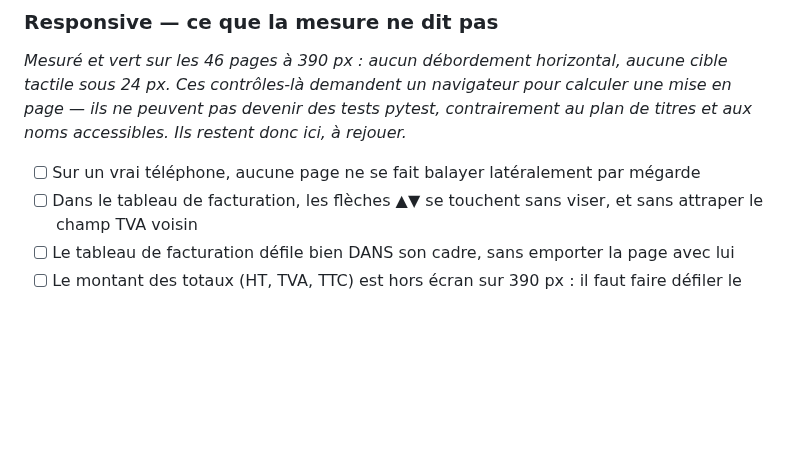
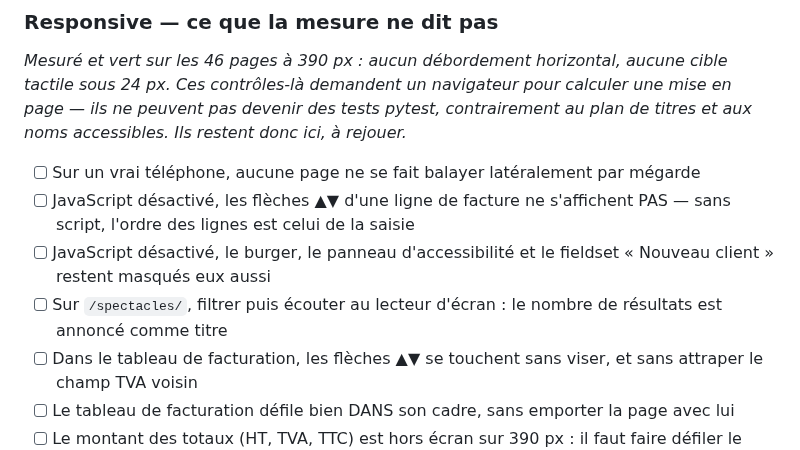
Before and after one commit to Hsbtqemy/Improliante, a Markdown page: pilotage/qa/identite-et-espace-connecte.md, the part around the change. Rendered like a GitHub page; blank space fills up the shorter version.

Commit message:
docs(pilotage): trois cases sur le sans-JavaScript, que la passe ne couvrait pas
La passe vérifiait le sans-JS pour les groupes du rail et pas ailleurs. Or c'est
exactement là que le défaut de cette relecture se cachait : des flèches visibles
et mortes dans le formulaire de facture, parce qu'un `display` d'auteur battait
l'attribut `hidden`. Trois cases pour que le cas soit regardé et non déduit.

Co-Authored-By: Claude Opus 5 (1M context) <noreply@anthropic.com>

```diff
--- a/pilotage/qa/identite-et-espace-connecte.md
+++ b/pilotage/qa/identite-et-espace-connecte.md
@@ -136,6 +136,9 @@ une mise en page — ils ne peuvent pas devenir des tests pytest, contrairement
 plan de titres et aux noms accessibles. Ils restent donc ici, à rejouer.*
 
 - [ ] Sur un vrai téléphone, aucune page ne se fait balayer latéralement par mégarde
+- [ ] JavaScript désactivé, les flèches ▲▼ d'une ligne de facture ne s'affichent PAS — sans script, l'ordre des lignes est celui de la saisie
+- [ ] JavaScript désactivé, le burger, le panneau d'accessibilité et le fieldset « Nouveau client » restent masqués eux aussi
+- [ ] Sur `/spectacles/`, filtrer puis écouter au lecteur d'écran : le nombre de résultats est annoncé comme titre
 - [ ] Dans le tableau de facturation, les flèches ▲▼ se touchent sans viser, et sans attraper le champ TVA voisin
 - [ ] Le tableau de facturation défile bien DANS son cadre, sans emporter la page avec lui
 - [ ] Le montant des totaux (HT, TVA, TTC) est hors écran sur 390 px : il faut faire défiler le tableau pour le lire. Décider si l'écran de facturation doit changer de forme sur téléphone, ou s'il reste un écran de bureau
```
